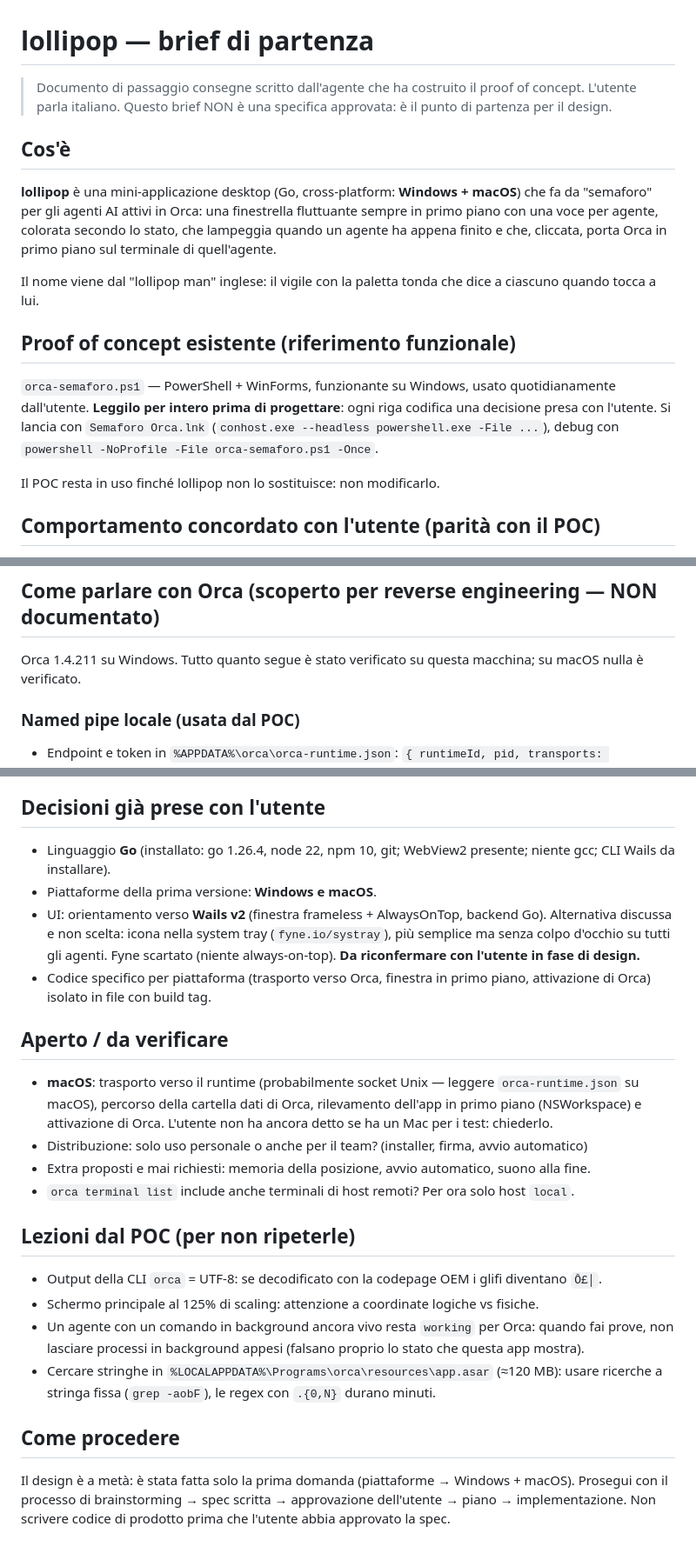
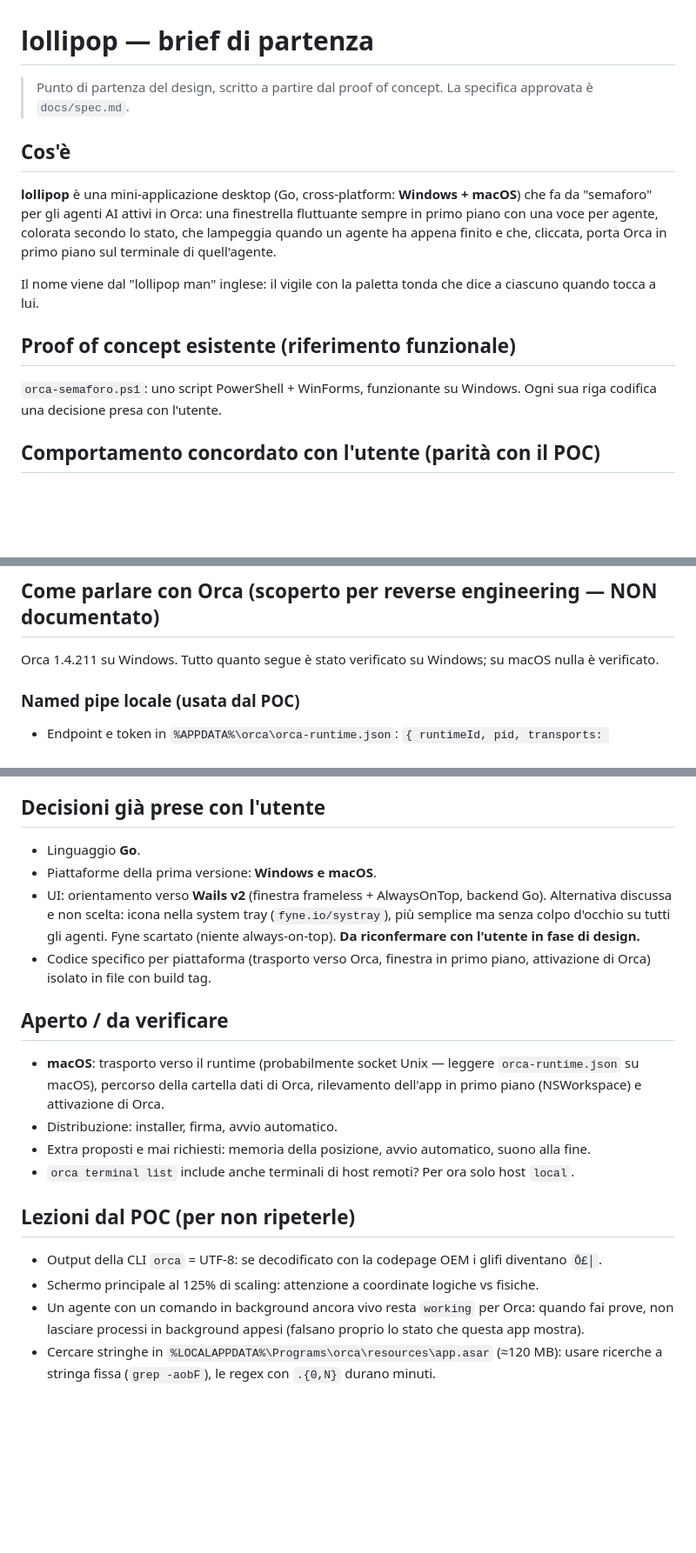
Before and after one commit to antoniointrieri/lollipop, a Markdown page: docs/brief.md, 3 parts joined by grey strips. Shown at 87% size. Rendered like a GitHub page; blank space fills up the shorter version.

Commit message:
Brief e spec senza percorsi locali e note interne
Co-Authored-By: Claude Opus 5.5 <noreply@anthropic.com>

```diff
--- a/docs/brief.md
+++ b/docs/brief.md
@@ -1,7 +1,6 @@
 # lollipop — brief di partenza
 
-> Documento di passaggio consegne scritto dall'agente che ha costruito il proof of concept.
-> L'utente parla italiano. Questo brief NON è una specifica approvata: è il punto di partenza per il design.
+> Punto di partenza del design, scritto a partire dal proof of concept. La specifica approvata è `docs/spec.md`.
 
 ## Cos'è
 
@@ -14,12 +13,8 @@ Il nome viene dal "lollipop man" inglese: il vigile con la paletta tonda che dic
 
 ## Proof of concept esistente (riferimento funzionale)
 
-`orca-semaforo.ps1` — PowerShell + WinForms, funzionante su Windows, usato quotidianamente
-dall'utente. **Leggilo per intero prima di progettare**: ogni riga codifica una decisione presa con l'utente.
-Si lancia con `Semaforo Orca.lnk` (`conhost.exe --headless powershell.exe -File ...`),
-debug con `powershell -NoProfile -File orca-semaforo.ps1 -Once`.
-
-Il POC resta in uso finché lollipop non lo sostituisce: non modificarlo.
+`orca-semaforo.ps1`: uno script PowerShell + WinForms, funzionante su Windows. Ogni sua riga codifica una
+decisione presa con l'utente.
 
 ## Comportamento concordato con l'utente (parità con il POC)
 
@@ -54,7 +49,7 @@ Il POC resta in uso finché lollipop non lo sostituisce: non modificarlo.
 
 ## Come parlare con Orca (scoperto per reverse engineering — NON documentato)
 
-Orca 1.4.211 su Windows. Tutto quanto segue è stato verificato su questa macchina; su macOS nulla è verificato.
+Orca 1.4.211 su Windows. Tutto quanto segue è stato verificato su Windows; su macOS nulla è verificato.
 
 ### Named pipe locale (usata dal POC)
 
@@ -96,7 +91,7 @@ restano shell/monitor in background (sub-agenti vivi invece danno `working` puro
 
 ## Decisioni già prese con l'utente
 
-- Linguaggio **Go** (installato: go 1.26.4, node 22, npm 10, git; WebView2 presente; niente gcc; CLI Wails da installare).
+- Linguaggio **Go**.
 - Piattaforme della prima versione: **Windows e macOS**.
 - UI: orientamento verso **Wails v2** (finestra frameless + AlwaysOnTop, backend Go). Alternativa discussa e
   non scelta: icona nella system tray (`fyne.io/systray`), più semplice ma senza colpo d'occhio su tutti gli agenti.
@@ -108,8 +103,7 @@ restano shell/monitor in background (sub-agenti vivi invece danno `working` puro
 
 - **macOS**: trasporto verso il runtime (probabilmente socket Unix — leggere `orca-runtime.json` su macOS),
   percorso della cartella dati di Orca, rilevamento dell'app in primo piano (NSWorkspace) e attivazione di Orca.
-  L'utente non ha ancora detto se ha un Mac per i test: chiederlo.
-- Distribuzione: solo uso personale o anche per il team? (installer, firma, avvio automatico)
+- Distribuzione: installer, firma, avvio automatico.
 - Extra proposti e mai richiesti: memoria della posizione, avvio automatico, suono alla fine.
 - `orca terminal list` include anche terminali di host remoti? Per ora solo host `local`.
 
@@ -121,9 +115,3 @@ restano shell/monitor in background (sub-agenti vivi invece danno `working` puro
   processi in background appesi (falsano proprio lo stato che questa app mostra).
 - Cercare stringhe in `%LOCALAPPDATA%\Programs\orca\resources\app.asar` (≈120 MB): usare ricerche a stringa fissa
   (`grep -aobF`), le regex con `.{0,N}` durano minuti.
-
-## Come procedere
-
-Il design è a metà: è stata fatta solo la prima domanda (piattaforme → Windows + macOS).
-Prosegui con il processo di brainstorming → spec scritta → approvazione dell'utente → piano → implementazione.
-Non scrivere codice di prodotto prima che l'utente abbia approvato la spec.
```
